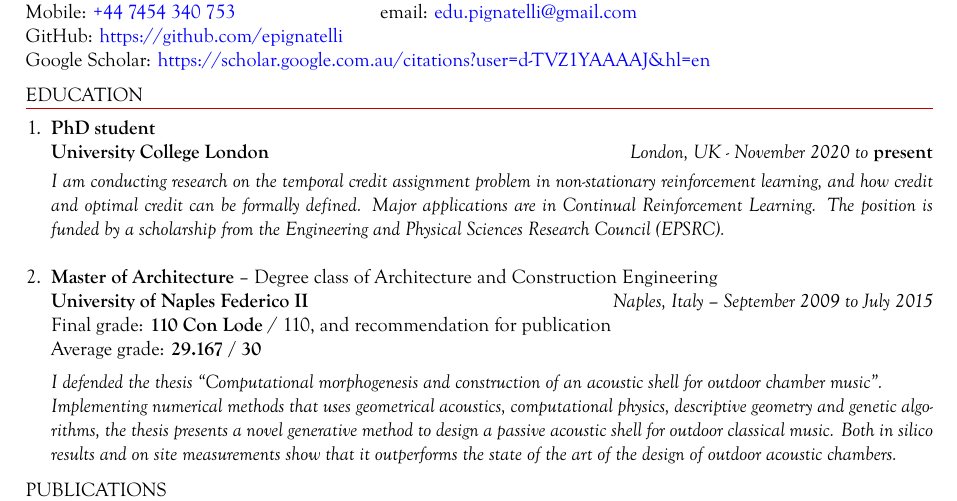
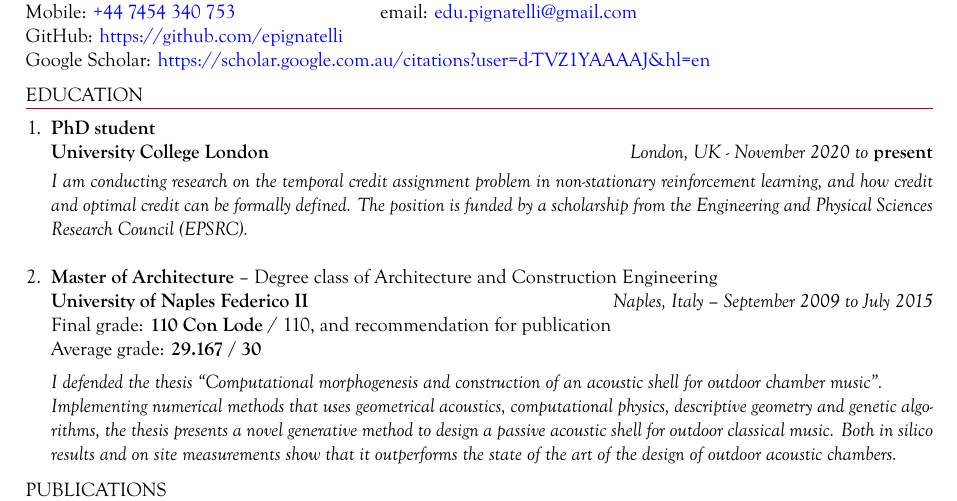
Before and after one commit to epignatelli/cv, a LaTeX CV (CV.tex): part of page 1 of 4, cut so that both start at the same text. Compiled offline with XeLaTeX.

Commit message:
Update PhD statement

```diff
--- a/CV.tex
+++ b/CV.tex
@@ -32,7 +32,7 @@ Google Scholar: \href{https://scholar.google.com.au/citations?user=d-TVZ1YAAAAJ\
         \textbf{University College London} \hfill	\textit{London, UK - November 2020 to \textbf{present}}
         % \textit{Technologies: python, jax, flax, pytorch, gpu computing, git, numerical methods, predictive modelling.}
         \vskip 0.05em
-        \textit{I am conducting research on the temporal credit assignment problem in non-stationary reinforcement learning, and how \textit{credit} and \textit{optimal credit} can be formally defined. Major applications are in Continual Reinforcement Learning. The position is funded by a scholarship from the Engineering and Physical Sciences Research Council (EPSRC).}
+        \textit{I am conducting research on the temporal credit assignment problem in non-stationary reinforcement learning, and how \textit{credit} and \textit{optimal credit} can be formally defined. The position is funded by a scholarship from the Engineering and Physical Sciences Research Council (EPSRC).}
         % \textit{I am conducting research on the effects of non-stationarity in reinforcement learning and how it contributes to the failures mode of canonical model-free algorithms. Major applications are in Continual Reinforcement Learning and the catastrophic forgetting problem. The PhD is funded by a scholarship from the Engineering and Physical Sciences Research Council (EPSRC).}
         \item
         \textbf{Master of Architecture} – Degree class of Architecture and Construction Engineering \\
```
